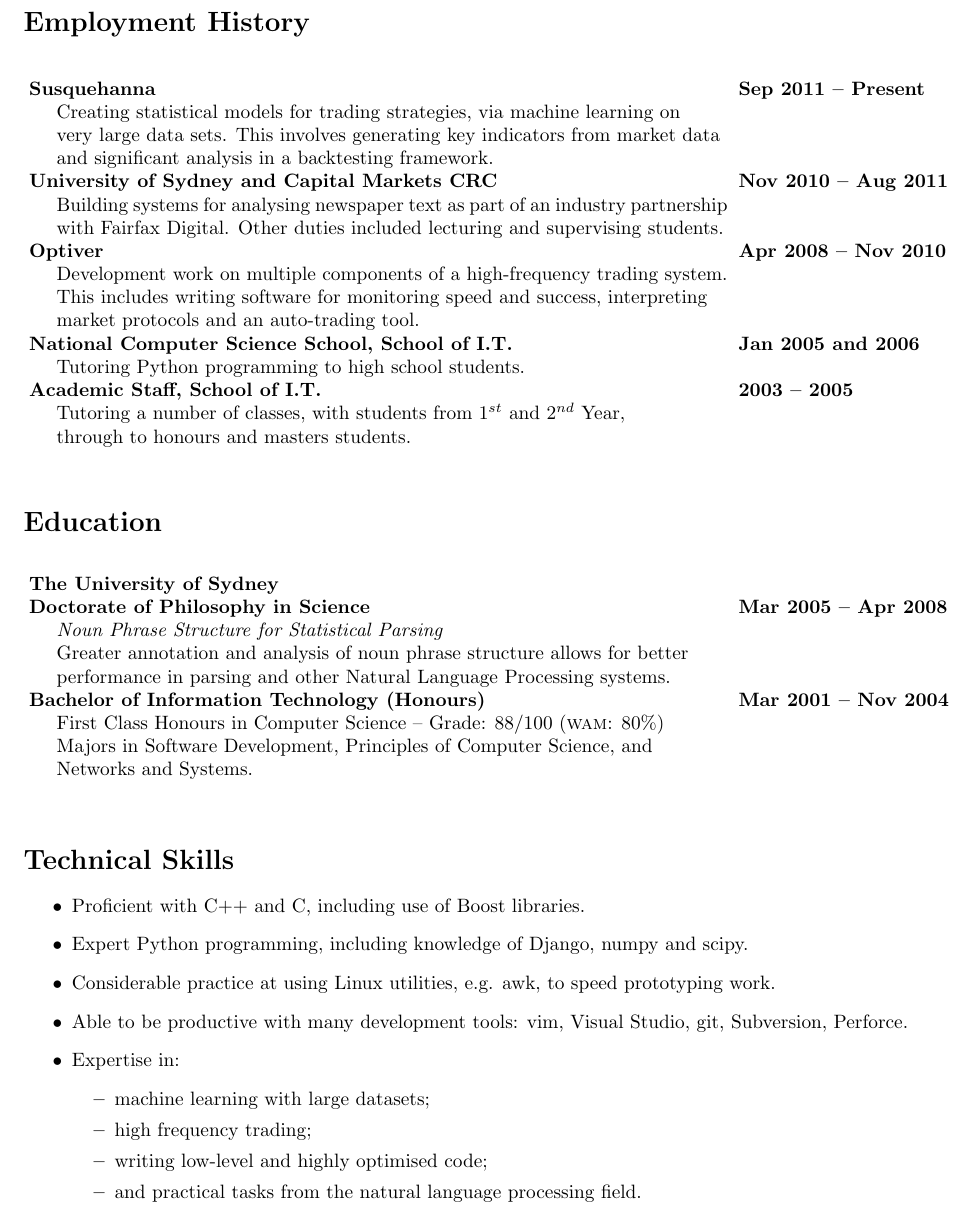
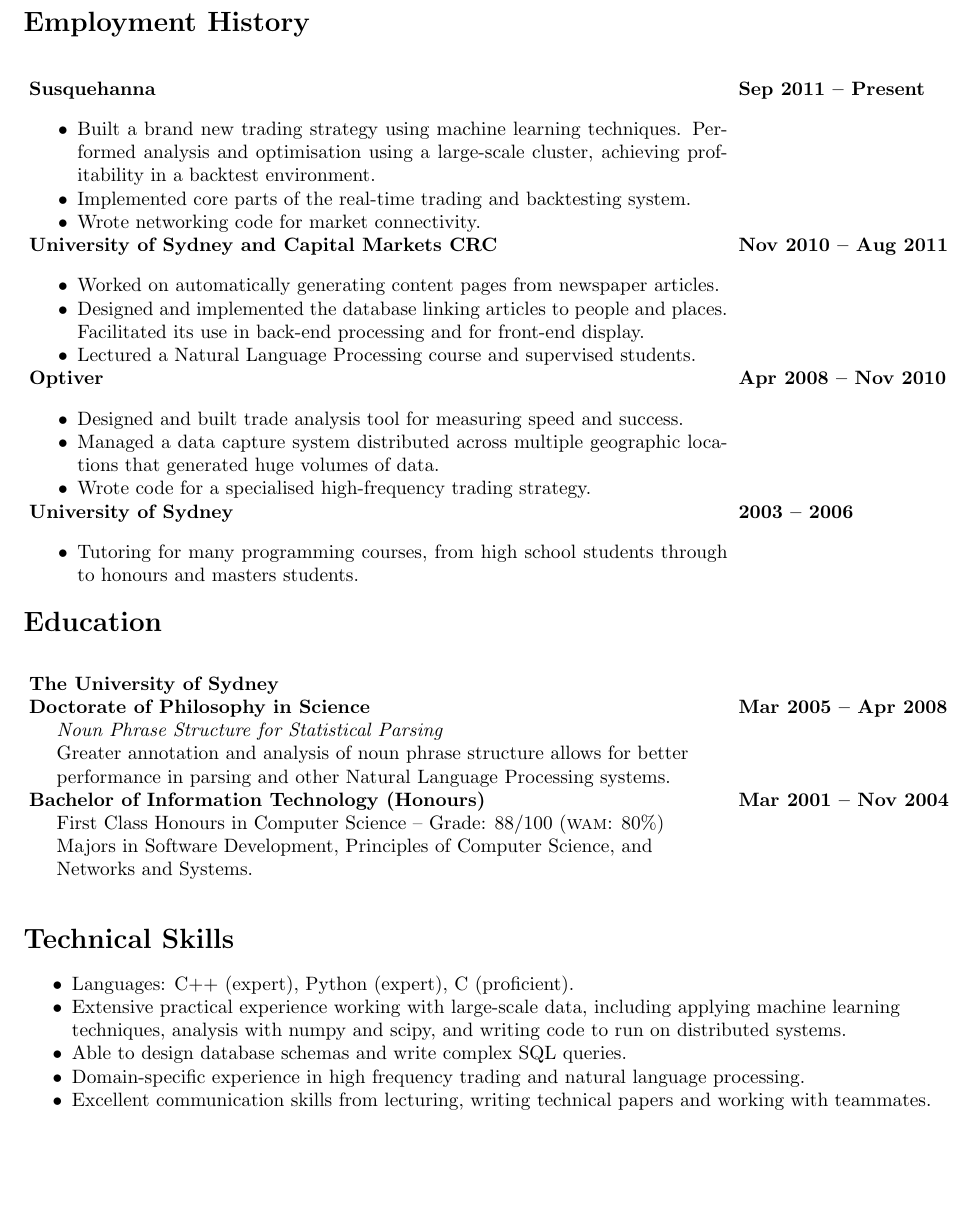
Before and after one commit to dvadas/resume, a LaTeX CV (resume.tex): part of page 1 of 2, cut so that both start at the same text, the shorter picture padded with empty space. Compiled offline with pdfLaTeX.

Commit message:
Revamped resume, more bullet points.

```diff
--- a/resume.tex
+++ b/resume.tex
@@ -5,6 +5,7 @@
 
 \usepackage{fullpage}
 \usepackage{verbatim}
+\usepackage{enumitem}
 
 \setlength{\topmargin}{-1cm}
 \setlength{\footskip}{0cm}
@@ -39,36 +40,61 @@
 %\hspace{0.5cm}Writing software to facilitate exchange connectivity and process the data& \\
 %\hspace{0.5cm}received. Implementing core components of a trading and backtesting system,& \\
 %\hspace{0.5cm}as well as creating the statistical trading models themselves.
-\hspace{0.5cm}Creating statistical models for trading strategies, via machine learning on& \\
-\hspace{0.5cm}very large data sets. This involves generating key indicators from market data& \\
-\hspace{0.5cm}and significant analysis in a backtesting framework.
+% \hspace{0.5cm}Creating statistical models for trading strategies, via machine learning on& \\
+% \hspace{0.5cm}very large data sets. This involves generating key indicators from market data& \\
+% \hspace{0.5cm}and significant analysis in a backtesting framework.
+% \multicolumn{2}{l}
+\begin{itemize}[noitemsep,topsep=0pt]
+\item {Built a brand new trading strategy using machine learning techniques. Performed analysis and optimisation using a large-scale cluster, achieving profitability in a backtest environment.}
+\item {Implemented core parts of the real-time trading and backtesting system.}
+\item {Wrote networking code for market connectivity.}
+\end{itemize}
+% }
 & \\
 
 \textbf{University of Sydney and Capital Markets CRC} & \textbf{Nov 2010 -- Aug 2011}\\
-\hspace{0.5cm}Building systems for analysing newspaper text as part of an industry partnership& \\
-\hspace{0.5cm}with Fairfax Digital. Other duties included lecturing and supervising students.
+\begin{itemize}[noitemsep,topsep=0pt]
+\item {Worked on automatically generating content pages from newspaper articles.}
+\item {Designed and implemented the database linking articles to people and places. Facilitated its use in back-end processing and for front-end display.}
+\item {Lectured a Natural Language Processing course and supervised students.}
+\end{itemize}
+% \hspace{0.5cm}Building systems for analysing newspaper text as part of an industry partnership& \\
+% \hspace{0.5cm}with Fairfax Digital. Other duties included lecturing and supervising students.
 & \\
 
 \textbf{Optiver} & \textbf{Apr 2008 -- Nov 2010}\\
-\hspace{0.5cm}Development work on multiple components of a high-frequency trading system.&\\
-\hspace{0.5cm}This includes writing software for monitoring speed and success, interpreting&\\
-\hspace{0.5cm}market protocols and an auto-trading tool.
+% \hspace{0.5cm}Development work on multiple components of a high-frequency trading system.&\\
+% \hspace{0.5cm}This includes writing software for monitoring speed and success, interpreting&\\
+% \hspace{0.5cm}market protocols and an auto-trading tool.
+\begin{itemize}[noitemsep,topsep=0pt]
+\item {Designed and built trade analysis tool for measuring speed and success.}
+\item {Managed a data capture system distributed across multiple geographic locations that generated huge volumes of data.}
+\item {Wrote code for a specialised high-frequency trading strategy.}
+\end{itemize}
 & \\
 
-\textbf{National Computer Science School, School of I.T.} & \textbf{Jan 2005 and 2006}\\
-\hspace{0.5cm}Tutoring Python programming to high school students.
+\textbf{University of Sydney} & \textbf{2003 -- 2006}\\
+\begin{itemize}[noitemsep,topsep=0pt]
+\item {Tutoring for many programming courses, from high school students through to honours and masters students.}
+\end{itemize}
+% \hspace{0.5cm}Tutoring Python programming to high school students.
 & \\
 
 %\textbf{Teacher Training Python Workshop} & \textbf{2004} \\
 %\hspace{0.5cm}Tutoring Python programming to high school teachers. & \\
 
-\textbf{Academic Staff, School of I.T.} & \textbf{2003 -- 2005} \\
-\hspace{0.5cm}Tutoring a number of classes, with students from 1$^{st}$ and 2$^{nd}$ Year, & \\
-\hspace{0.5cm}through to honours and masters students. & \\
+% \textbf{Academic Staff, University of Sydney} & \textbf{2003 -- 2005} \\
+% \begin{itemize}[noitemsep,topsep=0pt]
+% \item{Tutoring a number of classes, with students from 1$^{st}$ and 2$^{nd}$ Year, through to honours and masters students.}
+% \end{itemize}
+% \hspace{0.5cm}Tutoring a number of classes, with students from 1$^{st}$ and 2$^{nd}$ Year, & \\
+% \hspace{0.5cm}through to honours and masters students. & \\
+% & \\
 
 \end{tabular}
 \end{table*}
 
+\vspace{-0.7cm}
 \section*{Education}
 
 \setlength{\tabcolsep}{0.1cm}
@@ -124,23 +150,27 @@
 \end{comment}
 
 
+\vspace{-0.4cm}
 \section*{Technical Skills}
 
-\begin{itemize}
-\item {Proficient with C++ and C, including use of Boost libraries.}
-\item {Expert Python programming, including knowledge of Django, numpy and scipy.}
-%\item {Experienced with databases (Microsoft SQL Server, PostgreSQL, and sqlite).}
-\item {Considerable practice at using Linux utilities, e.g. awk, to speed prototyping work.}
-\item {Able to be productive with many development tools: vim, Visual Studio, git, Subversion, Perforce.}
+\begin{itemize}[noitemsep,topsep=0pt]
+\item {Languages: C++ (expert), Python (expert), C (proficient).}
+\item {Extensive practical experience working with large-scale data, including applying machine learning techniques,
+	analysis with numpy and scipy, and writing code to run on distributed systems.}
+\item {Able to design database schemas and write complex SQL queries.}
+\item {Domain-specific experience in high frequency trading and natural language processing.}
+\item {Excellent communication skills from lecturing, writing technical papers and working with teammates.}
+% \item {Considerable practice at using Linux utilities, e.g. awk, to speed prototyping work.}
+% \item {Able to be productive with many development tools: vim, Visual Studio, git, Subversion, Perforce.}
 % automated testing (using Boost Test)
 %\item {Operating Systems: Linux/Unix and Windows.}
-\item {Expertise in:}
-	\begin{itemize}
-	\item {machine learning with large datasets;}
-	\item {high frequency trading;}
-	\item {writing low-level and highly optimised code;}
-	\item {and practical tasks from the natural language processing field.}
-	\end{itemize}
+% \item {Expertise in:}
+% 	\begin{itemize}
+% 	\item {machine learning with large datasets;}
+% 	\item {high frequency trading;}
+% 	\item {writing low-level and highly optimised code;}
+% 	\item {and practical tasks from the natural language processing field.}
+% 	\end{itemize}
 \end{itemize}
 
 \newpage
```
Also changed, not shown: resume.pdf.
